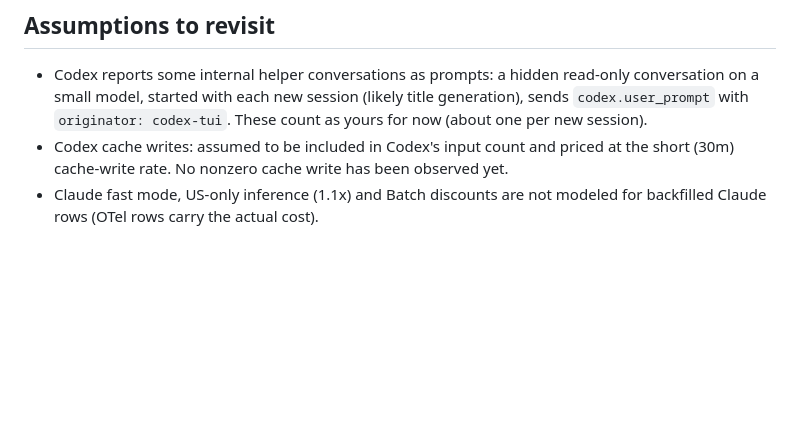
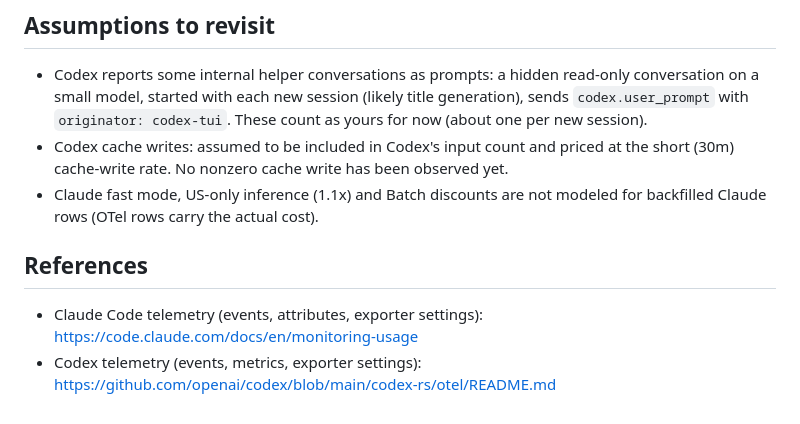
Before and after one commit to nhatkhtn/codetel, a Markdown page: README.md, the part around the change. Rendered like a GitHub page; blank space fills up the shorter version.

Commit message:
README: link Claude Code and Codex telemetry references

```diff
--- a/README.md
+++ b/README.md
@@ -187,3 +187,10 @@ admin API and added to `public.dashboard_users`.
   observed yet.
 - Claude fast mode, US-only inference (1.1x) and Batch discounts are not
   modeled for backfilled Claude rows (OTel rows carry the actual cost).
+
+## References
+
+- Claude Code telemetry (events, attributes, exporter settings):
+  https://code.claude.com/docs/en/monitoring-usage
+- Codex telemetry (events, metrics, exporter settings):
+  https://github.com/openai/codex/blob/main/codex-rs/otel/README.md
```
